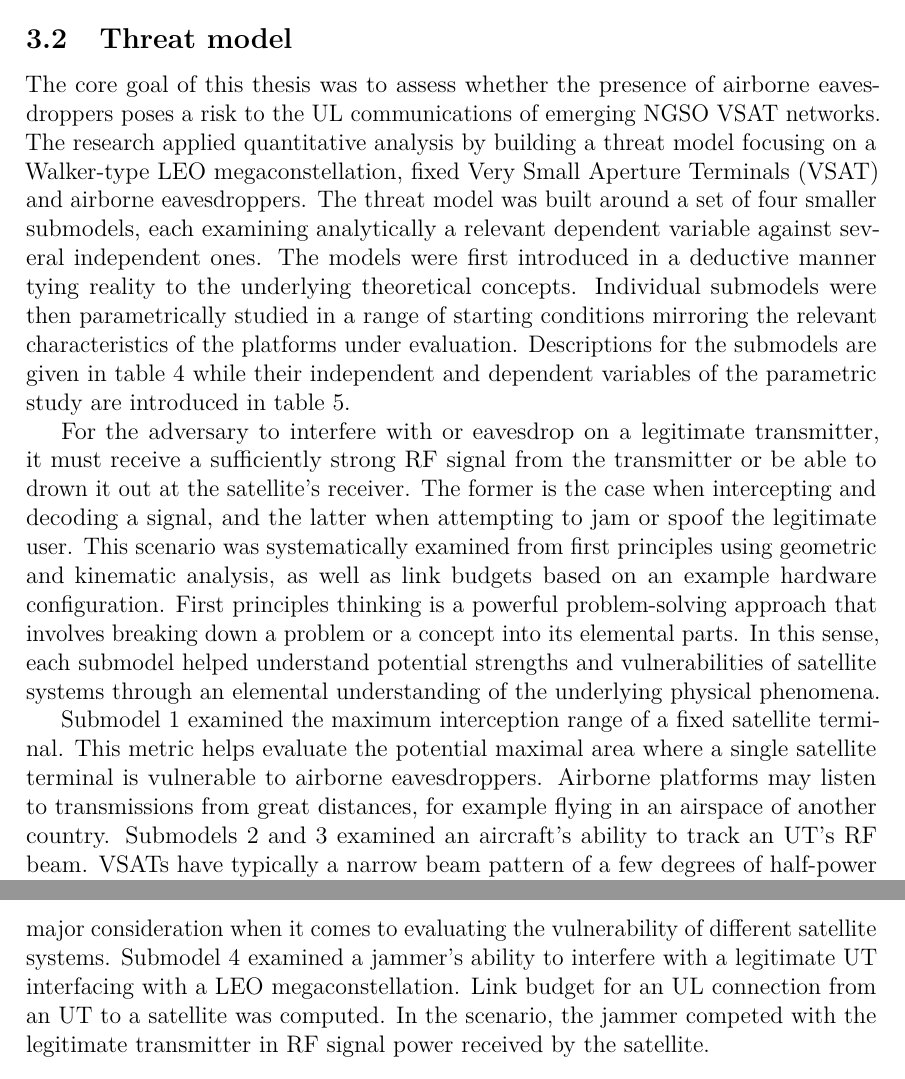
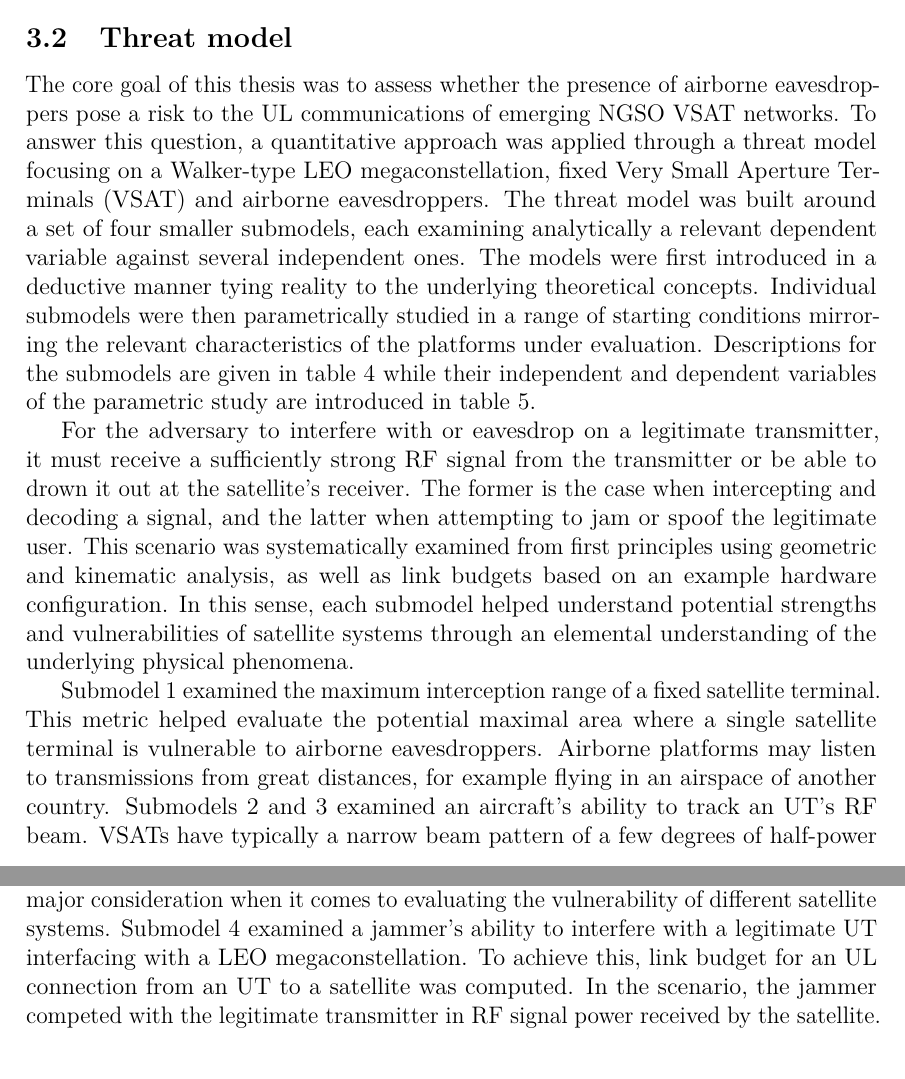
Before and after one commit to msaynevirta/vsat-uplink-interception, a LaTeX thesis (doc/main.tex): two parts of pages 33 and 34 of 64, joined at a grey line, cut so that both start at the same text. The pictures show the PDF file doc/main.pdf that the author committed with the source.

Commit message:
language refinements

```diff
--- a/doc/main.tex
+++ b/doc/main.tex
@@ -1079,8 +1079,8 @@ The taxonomy proposed by Järvinen in \cite{jarvinen2011tutkimustyon, jarvinen20
 
 \subsection{Threat model}
 
-The core goal of this thesis was to assess whether the presence of airborne eavesdroppers poses a risk to the UL communications of emerging NGSO VSAT networks.
-The research applied quantitative analysis by building a threat model focusing on a Walker-type LEO megaconstellation, fixed Very Small Aperture Terminals (VSAT) and airborne eavesdroppers.
+The core goal of this thesis was to assess whether the presence of airborne eavesdroppers pose a risk to the UL communications of emerging NGSO VSAT networks.
+To answer this question, a quantitative approach was applied through a threat model focusing on a Walker-type LEO megaconstellation, fixed Very Small Aperture Terminals (VSAT) and airborne eavesdroppers.
 The threat model was built around a set of four smaller submodels, each examining analytically a relevant dependent variable against several independent ones.
 The models were first introduced in a deductive manner tying reality to the underlying theoretical concepts.
 Individual submodels were then parametrically studied in a range of starting conditions mirroring the relevant characteristics of the platforms under evaluation.
@@ -1089,7 +1089,6 @@ Descriptions for the submodels are given in table \ref{table-submodel-descriptio
 For the adversary to interfere with or eavesdrop on a legitimate transmitter, it must receive a sufficiently strong RF signal from the transmitter or be able to drown it out at the satellite's receiver.
 The former is the case when intercepting and decoding a signal, and the latter when attempting to jam or spoof the legitimate user.
 This scenario was systematically examined from first principles using geometric and kinematic analysis, as well as link budgets based on an example hardware configuration.
-First principles thinking is a powerful problem-solving approach that involves breaking down a problem or a concept into its elemental parts.
 In this sense, each submodel helped understand potential strengths and vulnerabilities of satellite systems through an elemental understanding of the underlying physical phenomena.
 
 \begin{table}[h]
@@ -1108,13 +1107,13 @@ In this sense, each submodel helped understand potential strengths and vulnerabi
 \end{table}
 
 Submodel 1 examined the maximum interception range of a fixed satellite terminal.
-This metric helps evaluate the potential maximal area where a single satellite terminal is vulnerable to airborne eavesdroppers.
+This metric helped evaluate the potential maximal area where a single satellite terminal is vulnerable to airborne eavesdroppers.
 Airborne platforms may listen to transmissions from great distances, for example flying in an airspace of another country.
 Submodels 2 and 3 examined an aircraft's ability to track an UT's RF beam.
 VSATs have typically a narrow beam pattern of a few degrees of half-power beamwidth.
 Relative motion between the beam and an intercepting aircraft is a major consideration when it comes to evaluating the vulnerability of different satellite systems.
 Submodel 4 examined a jammer's ability to interfere with a legitimate UT interfacing with a LEO megaconstellation.
-Link budget for an UL connection from an UT to a satellite was computed.
+To achieve this, link budget for an UL connection from an UT to a satellite was computed.
 In the scenario, the jammer competed with the legitimate transmitter in RF signal power received by the satellite.
 
 \begin{table}[h]
```
Also changed, not shown: doc/main.pdf, doc/main.tex (6 more changed lines).
